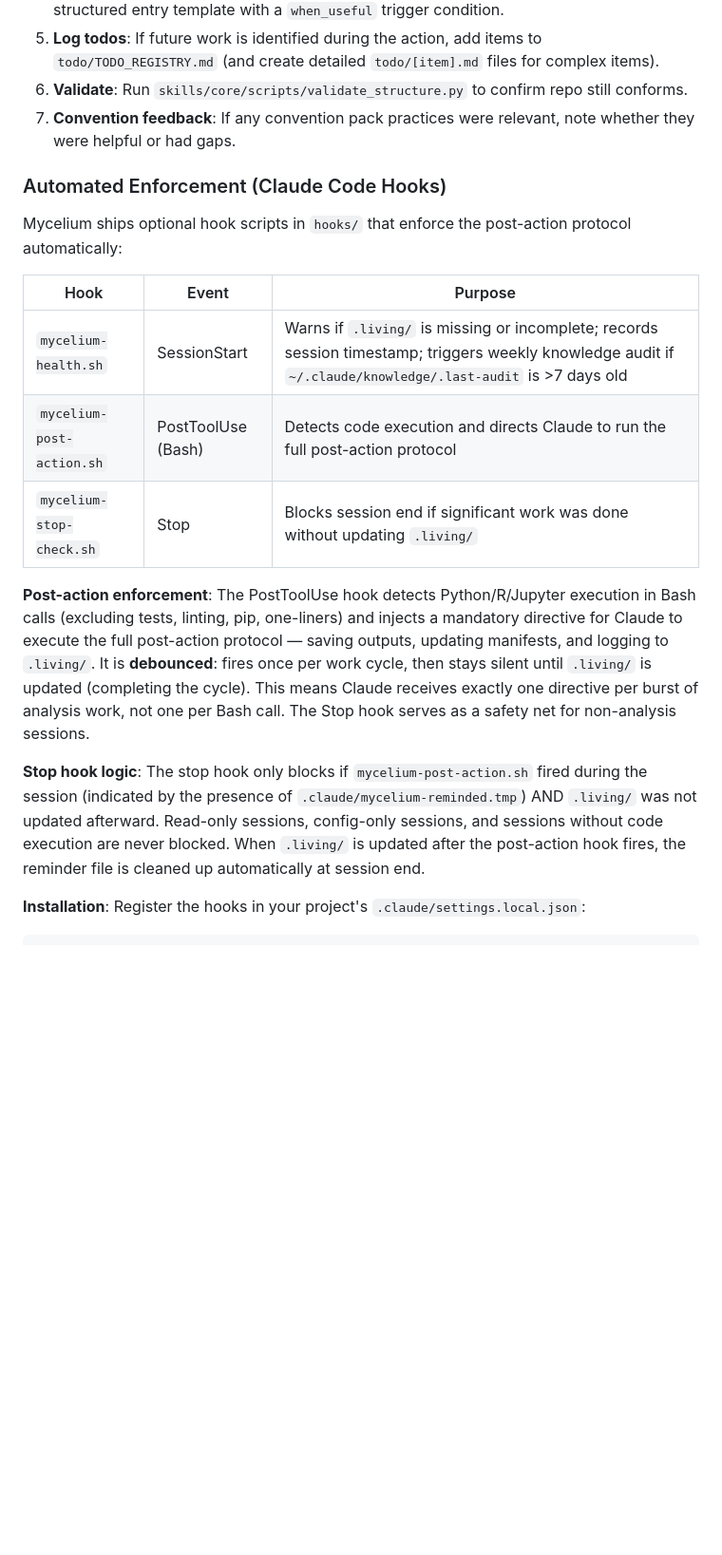
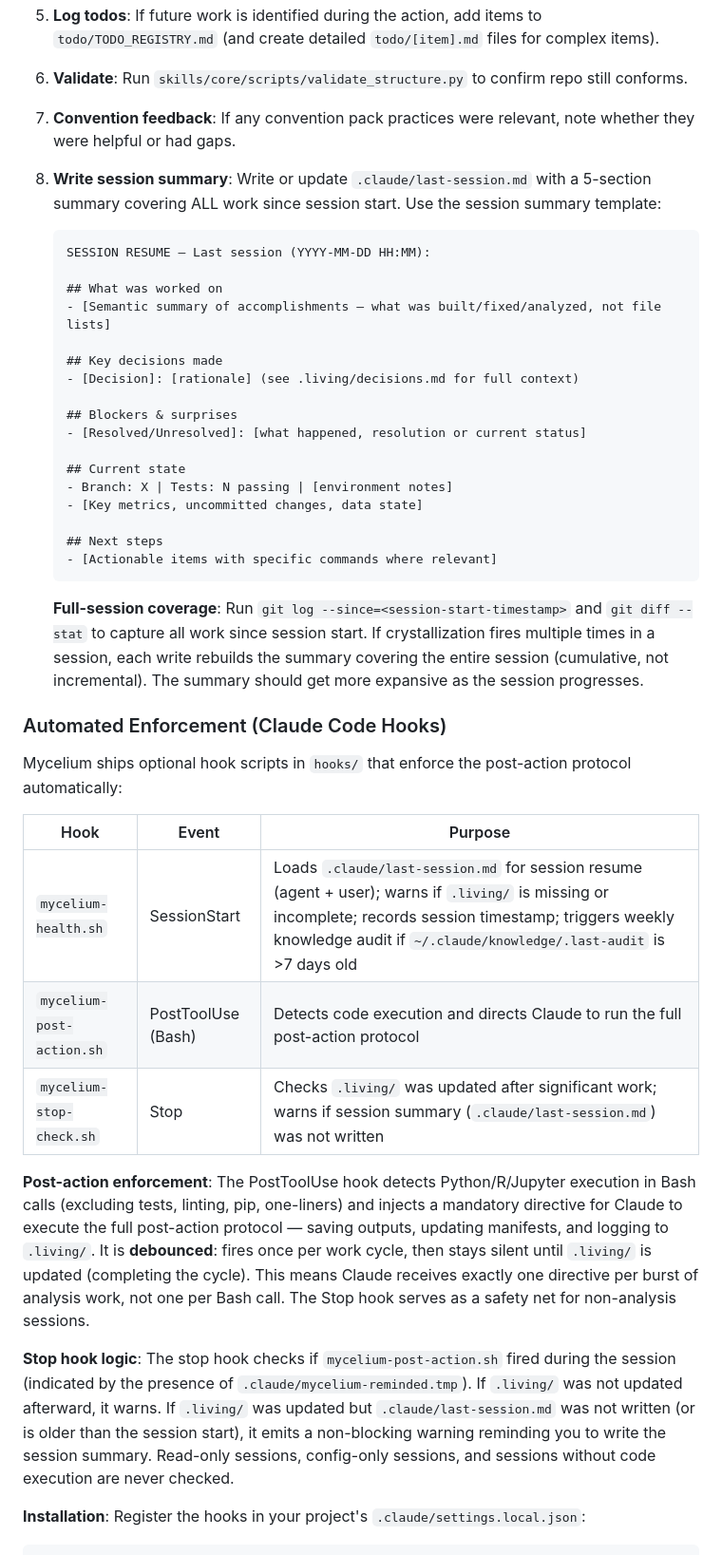
Before and after one commit to arjunrajlaboratory/mycelium, a Markdown page: commands/core.md, the part around one of its changes. Shown at 95% size. GitHub-like rendering; blank space fills up the shorter version.

Commit message:
feat: add session summary template and cross-session continuity to skill definition
Co-Authored-By: Claude Opus 4.6 (1M context) <noreply@anthropic.com>

````diff
--- a/commands/core.md
+++ b/commands/core.md
@@ -190,6 +190,29 @@ For analysis, report generation, and idea brainstorming, direct the user to the
 5. **Log todos**: If future work is identified during the action, add items to `todo/TODO_REGISTRY.md` (and create detailed `todo/[item].md` files for complex items).
 6. **Validate**: Run `skills/core/scripts/validate_structure.py` to confirm repo still conforms.
 7. **Convention feedback**: If any convention pack practices were relevant, note whether they were helpful or had gaps.
+8. **Write session summary**: Write or update `.claude/last-session.md` with a 5-section summary covering ALL work since session start. Use the session summary template:
+
+   ```markdown
+   SESSION RESUME — Last session (YYYY-MM-DD HH:MM):
+
+   ## What was worked on
+   - [Semantic summary of accomplishments — what was built/fixed/analyzed, not file lists]
+
+   ## Key decisions made
+   - [Decision]: [rationale] (see .living/decisions.md for full context)
+
+   ## Blockers & surprises
+   - [Resolved/Unresolved]: [what happened, resolution or current status]
+
+   ## Current state
+   - Branch: X | Tests: N passing | [environment notes]
+   - [Key metrics, uncommitted changes, data state]
+
+   ## Next steps
+   - [Actionable items with specific commands where relevant]
+   ```
+
+   **Full-session coverage**: Run `git log --since=<session-start-timestamp>` and `git diff --stat` to capture all work since session start. If crystallization fires multiple times in a session, each write rebuilds the summary covering the entire session (cumulative, not incremental). The summary should get more expansive as the session progresses.
 
 ### Automated Enforcement (Claude Code Hooks)
 
@@ -197,13 +220,13 @@ Mycelium ships optional hook scripts in `hooks/` that enforce the post-action pr
 
 | Hook | Event | Purpose |
 |------|-------|---------|
-| `mycelium-health.sh` | SessionStart | Warns if `.living/` is missing or incomplete; records session timestamp; triggers weekly knowledge audit if `~/.claude/knowledge/.last-audit` is >7 days old |
+| `mycelium-health.sh` | SessionStart | Loads `.claude/last-session.md` for session resume (agent + user); warns if `.living/` is missing or incomplete; records session timestamp; triggers weekly knowledge audit if `~/.claude/knowledge/.last-audit` is >7 days old |
 | `mycelium-post-action.sh` | PostToolUse (Bash) | Detects code execution and directs Claude to run the full post-action protocol |
-| `mycelium-stop-check.sh` | Stop | Blocks session end if significant work was done without updating `.living/` |
+| `mycelium-stop-check.sh` | Stop | Checks `.living/` was updated after significant work; warns if session summary (`.claude/last-session.md`) was not written |
 
 **Post-action enforcement**: The PostToolUse hook detects Python/R/Jupyter execution in Bash calls (excluding tests, linting, pip, one-liners) and injects a mandatory directive for Claude to execute the full post-action protocol — saving outputs, updating manifests, and logging to `.living/`. It is **debounced**: fires once per work cycle, then stays silent until `.living/` is updated (completing the cycle). This means Claude receives exactly one directive per burst of analysis work, not one per Bash call. The Stop hook serves as a safety net for non-analysis sessions.
 
-**Stop hook logic**: The stop hook only blocks if `mycelium-post-action.sh` fired during the session (indicated by the presence of `.claude/mycelium-reminded.tmp`) AND `.living/` was not updated afterward. Read-only sessions, config-only sessions, and sessions without code execution are never blocked. When `.living/` is updated after the post-action hook fires, the reminder file is cleaned up automatically at session end.
+**Stop hook logic**: The stop hook checks if `mycelium-post-action.sh` fired during the session (indicated by the presence of `.claude/mycelium-reminded.tmp`). If `.living/` was not updated afterward, it warns. If `.living/` was updated but `.claude/last-session.md` was not written (or is older than the session start), it emits a non-blocking warning reminding you to write the session summary. Read-only sessions, config-only sessions, and sessions without code execution are never checked.
 
 **Installation**: Register the hooks in your project's `.claude/settings.local.json`:
 
````
Also changed, not shown: other parts of commands/core.md (+2 -1 lines).
